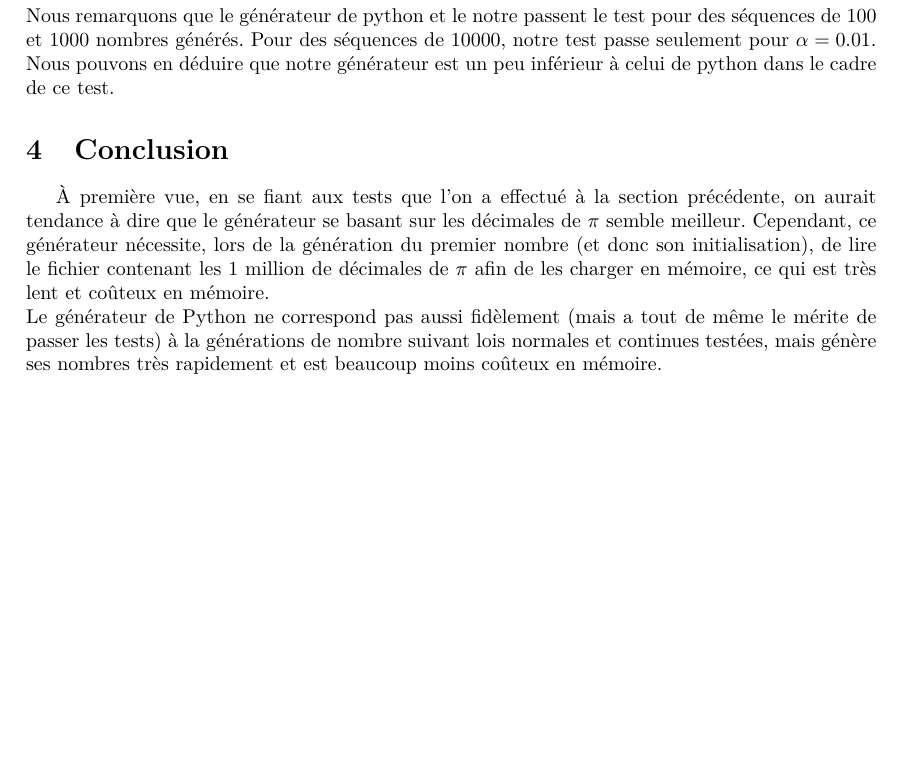
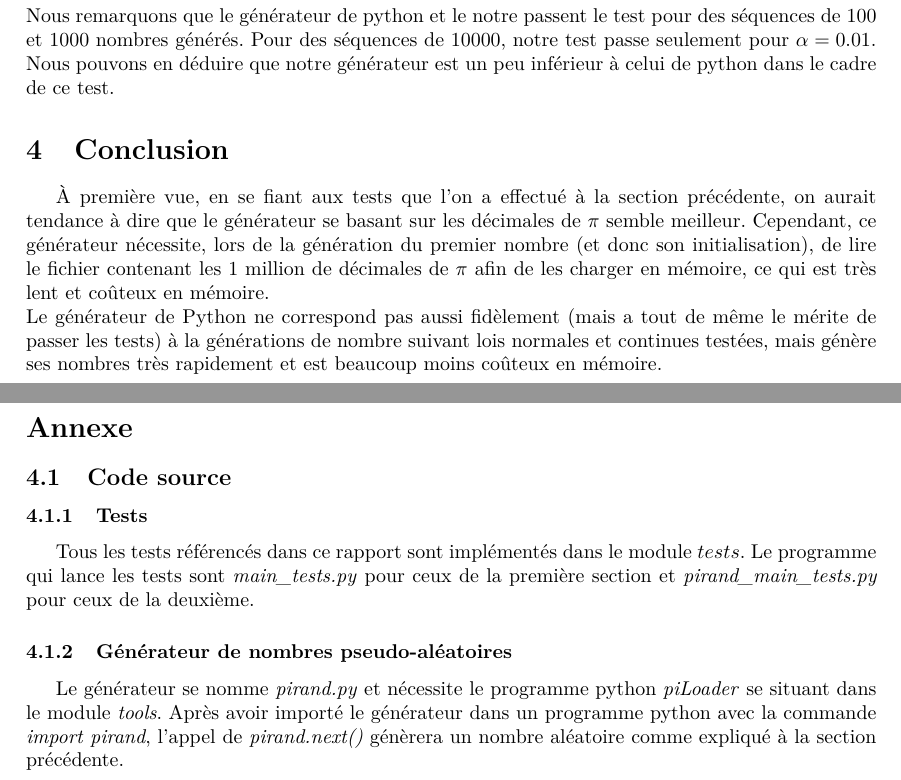
Before and after one commit to Skar0/simu, a LaTeX document (report/report.tex): part of page 15 of 15 before the commit and two parts of pages 15 and 16 of 16 after it, the two joined at a grey line, cut so that both start at the same text, the shorter picture padded with empty space. Compiled offline with pdfLaTeX.

Commit message:
Source code section added

```diff
--- a/report/report.tex
+++ b/report/report.tex
@@ -639,5 +639,11 @@ Nous remarquons que le générateur de python et le notre passent le test pour d
 \section{Conclusion}
 \`A première vue, en se fiant aux tests que l'on a effectué à la section précédente, on aurait tendance à dire que le générateur se basant sur les décimales de $\pi$ semble meilleur. Cependant, ce générateur nécessite, lors de la génération du premier nombre (et donc son initialisation), de lire le fichier contenant les 1 million de décimales de $\pi$ afin de les charger en mémoire, ce qui est très lent et coûteux en mémoire.\\
 Le générateur de Python ne correspond pas aussi fidèlement (mais a tout de même le mérite de passer les tests) à la générations de nombre suivant lois normales et continues testées, mais génère ses nombres très rapidement et est beaucoup moins coûteux en mémoire.
-
+\newpage
+\section*{Annexe}
+\subsection{Code source}
+\subsubsection{Tests}
+Tous les tests référencés dans ce rapport sont implémentés dans le module $tests$. Le programme qui lance les tests sont \textit{main\_tests.py} pour ceux de la première section et \textit{pirand\_main\_tests.py} pour ceux de la deuxième.
+\subsubsection{Générateur de nombres pseudo-aléatoires}
+Le générateur se nomme \textit{pirand.py} et nécessite le programme python \textit{piLoader} se situant dans le module \textit{tools}. Après avoir importé le générateur dans un programme python avec la commande \textit{import pirand}, l'appel de \textit{pirand.next()} génèrera un nombre aléatoire comme expliqué à la section précédente.
 \end{document}
```
